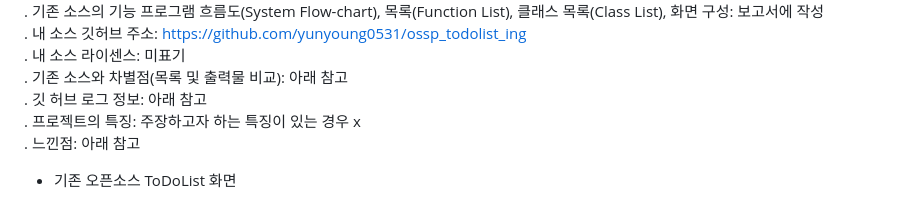
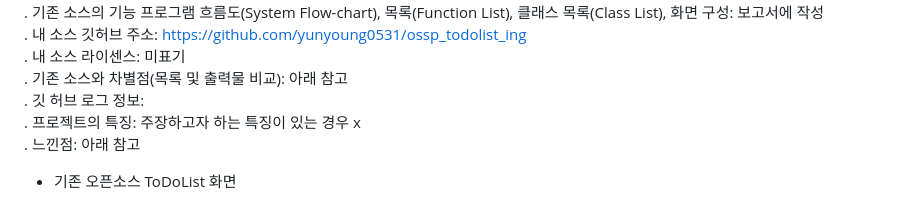
Before and after one commit to yunyoung0531/ossp_todolist_ing, a Markdown page: README.md, the part around one of its changes. Rendered like a GitHub page.

```diff
--- a/README.md
+++ b/README.md
@@ -12,7 +12,7 @@ ___오픈소스SW프로젝트 조선대학교 컴퓨터공학과 20203215 최윤
 . 내 소스 깃허브 주소: https://github.com/yunyoung0531/ossp_todolist_ing
 . 내  소스 라이센스: 미표기
 . 기존 소스와 차별점(목록 및 출력물 비교): 아래 참고
-. 깃 허브 로그 정보: 아래 참고
+. 깃 허브 로그 정보:
 . 프로젝트의 특징: 주장하고자 하는 특징이 있는 경우 x
 . 느낀점: 아래 참고
 
```
Also changed, not shown: other parts of README.md (+6 -1 lines).
